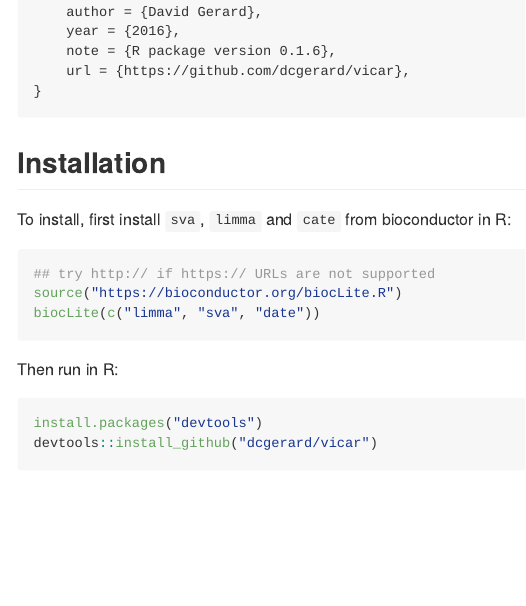
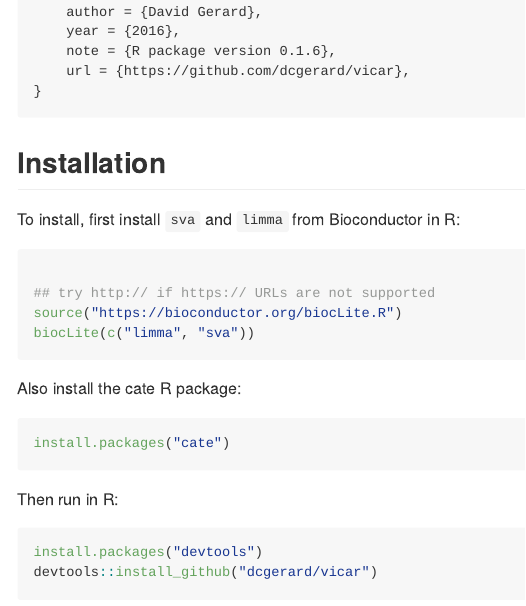
Before and after one commit to dcgerard/vicar, an R Markdown document (README.Rmd): the page in a window 1100 px wide, from 2000 px down. The pictures show the output file README.md that the author committed with the source, drawn offline in the style of GitHub; long lines of code are wrapped; badge pictures from the web are left out.

Commit message:
Fixed installation instructions for cate package.

````diff
--- a/README.Rmd
+++ b/README.Rmd
@@ -114,14 +114,23 @@
 
 ## Installation
 
-To install, first install `sva`, `limma` and `cate` from bioconductor in R:
+To install, first install `sva` and `limma` from Bioconductor
+in R:
+
 ```{r, eval = FALSE}
 ## try http:// if https:// URLs are not supported
 source("https://bioconductor.org/biocLite.R")
-biocLite(c("limma", "sva", "cate"))
+biocLite(c("limma", "sva"))
+```
+
+Also install the cate R package:
+
+```{r, eval = FALSE}
+install.packages("cate")
 ```
 
 Then run in R:
+
 ```{r, eval = FALSE}
 install.packages("devtools")
 devtools::install_github("dcgerard/vicar")
````
Also changed, not shown: README.md.
